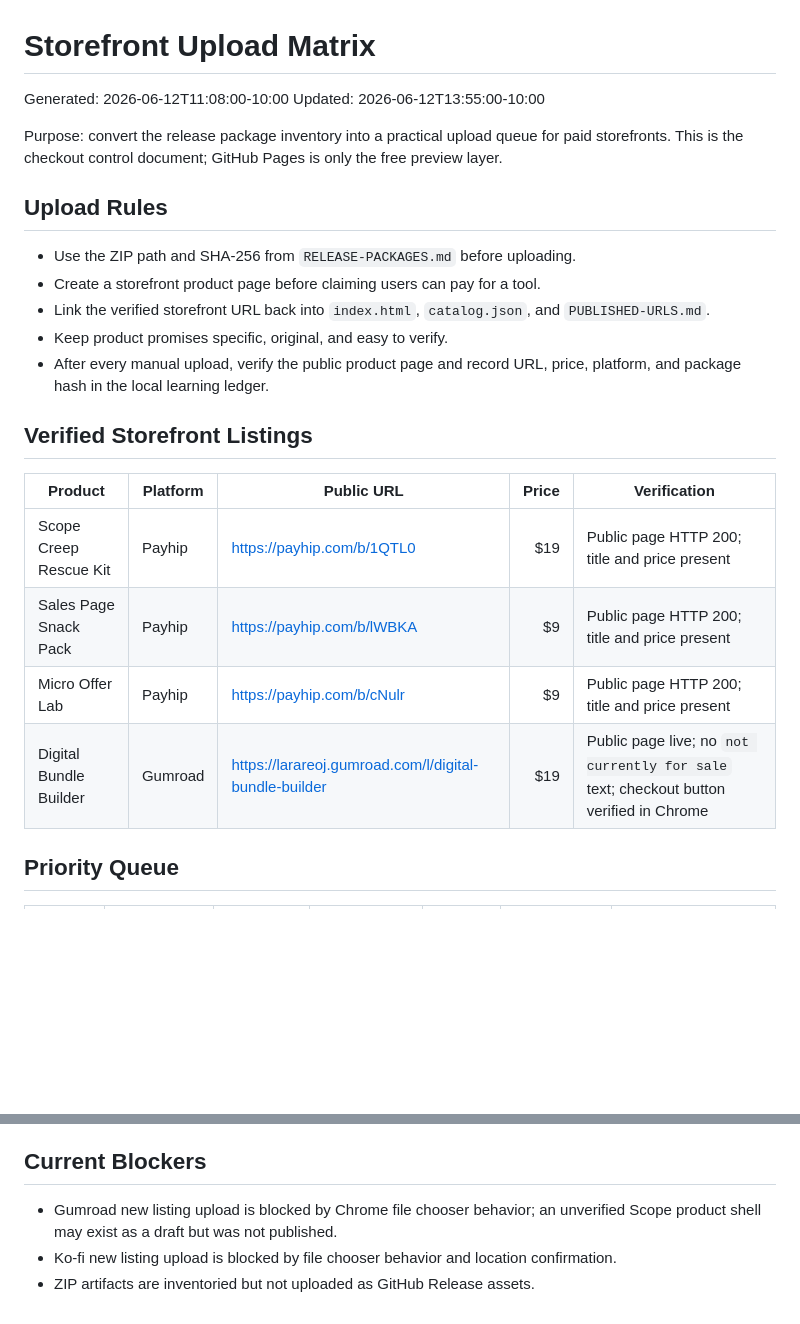
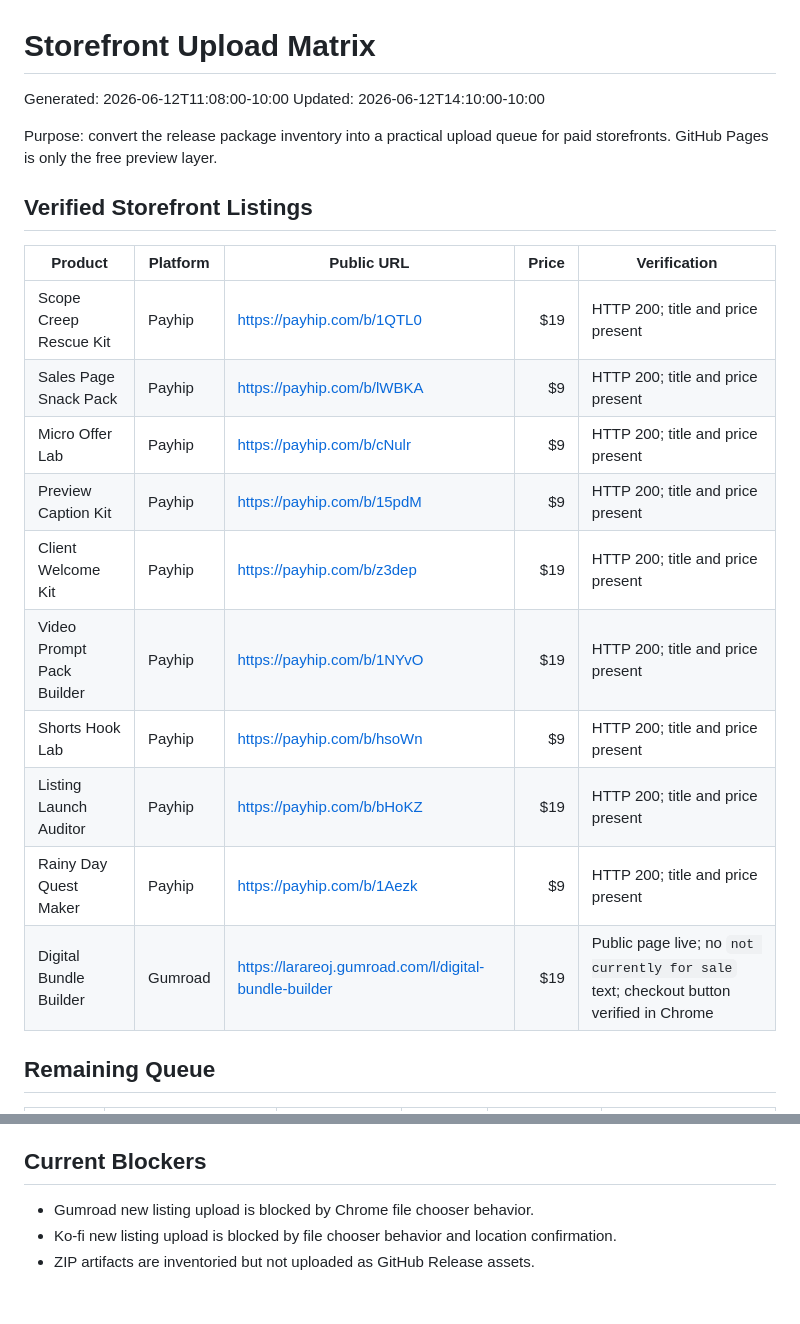
Before and after one commit to larareoj-code/Trade-Repo, a Markdown page: STOREFRONT-UPLOAD-MATRIX.md, 2 parts joined by grey strips. Drawn GitHub-style; blank space fills up the shorter version.

Commit message:
Update storefront matrix after Payhip batch

```diff
--- a/STOREFRONT-UPLOAD-MATRIX.md
+++ b/STOREFRONT-UPLOAD-MATRIX.md
@@ -1,26 +1,24 @@
 # Storefront Upload Matrix
 
 Generated: 2026-06-12T11:08:00-10:00
-Updated: 2026-06-12T13:55:00-10:00
+Updated: 2026-06-12T14:10:00-10:00
 
-Purpose: convert the release package inventory into a practical upload queue for paid storefronts. This is the checkout control document; GitHub Pages is only the free preview layer.
-
-## Upload Rules
-
-- Use the ZIP path and SHA-256 from `RELEASE-PACKAGES.md` before uploading.
-- Create a storefront product page before claiming users can pay for a tool.
-- Link the verified storefront URL back into `index.html`, `catalog.json`, and `PUBLISHED-URLS.md`.
-- Keep product promises specific, original, and easy to verify.
-- After every manual upload, verify the public product page and record URL, price, platform, and package hash in the local learning ledger.
+Purpose: convert the release package inventory into a practical upload queue for paid storefronts. GitHub Pages is only the free preview layer.
 
 ## Verified Storefront Listings
 
 | Product | Platform | Public URL | Price | Verification |
 |---|---|---|---:|---|
-| Scope Creep Rescue Kit | Payhip | https://payhip.com/b/1QTL0 | $19 | Public page HTTP 200; title and price present |
-| Sales Page Snack Pack | Payhip | https://payhip.com/b/lWBKA | $9 | Public page HTTP 200; title and price present |
-| Micro Offer Lab | Payhip | https://payhip.com/b/cNulr | $9 | Public page HTTP 200; title and price present |
+| Scope Creep Rescue Kit | Payhip | https://payhip.com/b/1QTL0 | $19 | HTTP 200; title and price present |
+| Sales Page Snack Pack | Payhip | https://payhip.com/b/lWBKA | $9 | HTTP 200; title and price present |
+| Micro Offer Lab | Payhip | https://payhip.com/b/cNulr | $9 | HTTP 200; title and price present |
+| Preview Caption Kit | Payhip | https://payhip.com/b/15pdM | $9 | HTTP 200; title and price present |
+| Client Welcome Kit | Payhip | https://payhip.com/b/z3dep | $19 | HTTP 200; title and price present |
+| Video Prompt Pack Builder | Payhip | https://payhip.com/b/1NYvO | $19 | HTTP 200; title and price present |
+| Shorts Hook Lab | Payhip | https://payhip.com/b/hsoWn | $9 | HTTP 200; title and price present |
+| Listing Launch Auditor | Payhip | https://payhip.com/b/bHoKZ | $19 | HTTP 200; title and price present |
+| Rainy Day Quest Maker | Payhip | https://payhip.com/b/1Aezk | $9 | HTTP 200; title and price present |
 | Digital Bundle Builder | Gumroad | https://larareoj.gumroad.com/l/digital-bundle-builder | $19 | Public page live; no `not currently for sale` text; checkout button verified in Chrome |
 
-## Priority Queue
+## Remaining Queue
 
@@ -67,6 +59,6 @@ For each public listing:
 
 ## Current Blockers
 
-- Gumroad new listing upload is blocked by Chrome file chooser behavior; an unverified Scope product shell may exist as a draft but was not published.
+- Gumroad new listing upload is blocked by Chrome file chooser behavior.
 - Ko-fi new listing upload is blocked by file chooser behavior and location confirmation.
 - ZIP artifacts are inventoried but not uploaded as GitHub Release assets.
```
Also changed, not shown: other parts of STOREFRONT-UPLOAD-MATRIX.md (+9 -15 lines).
